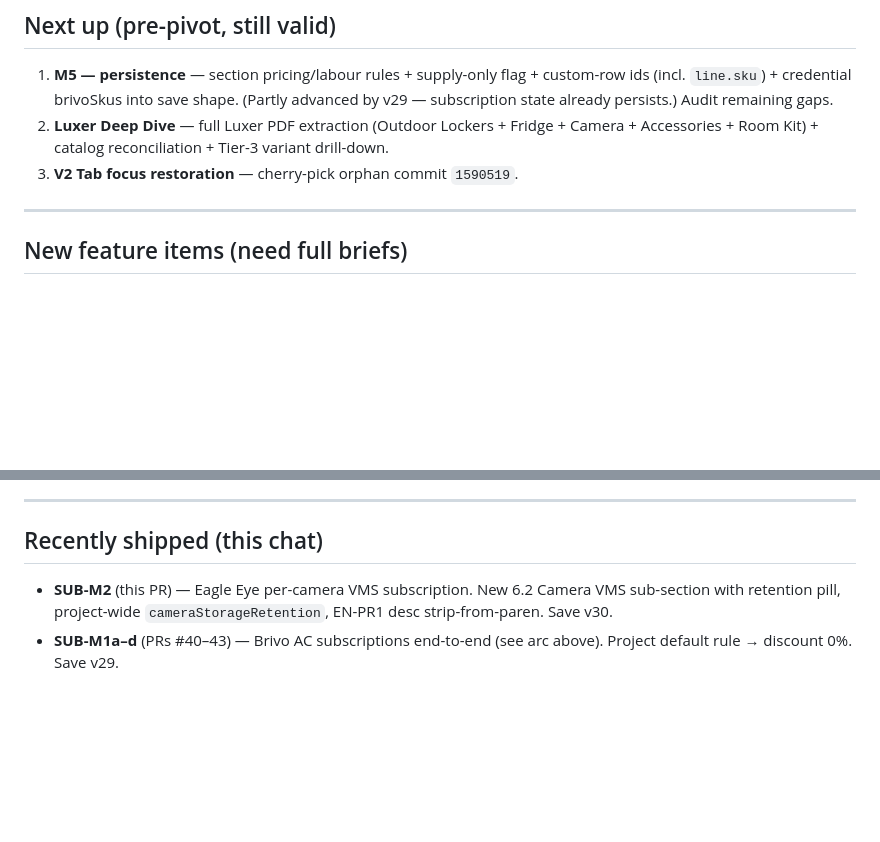
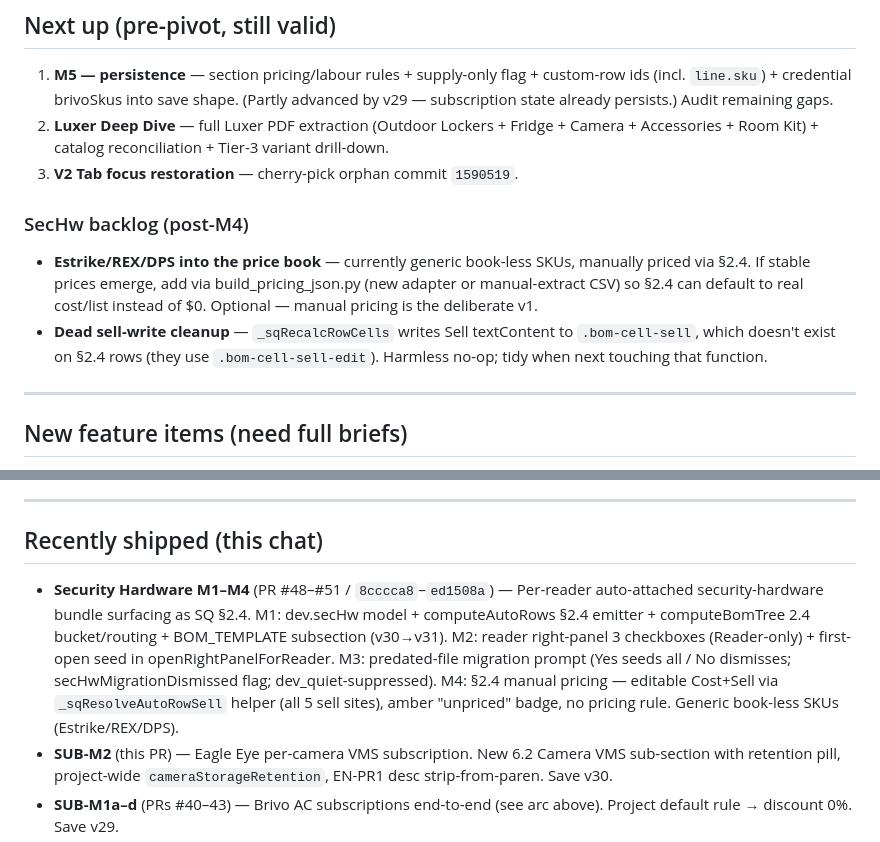
Before and after one commit to larsjohnston/surveillance-markup, a Markdown page: QUEUE.md, 2 parts joined by grey strips. Rendered like a GitHub page; blank space fills up the shorter version.

```diff
--- a/QUEUE.md
+++ b/QUEUE.md
@@ -51,6 +51,10 @@ Renderer growth (fold into WP follow-ups): Riser, Hardware Schedule, Floor Plans
 2. **Luxer Deep Dive** — full Luxer PDF extraction (Outdoor Lockers + Fridge + Camera + Accessories + Room Kit) + catalog reconciliation + Tier-3 variant drill-down.
 3. **V2 Tab focus restoration** — cherry-pick orphan commit `1590519`.
 
+### SecHw backlog (post-M4)
+- **Estrike/REX/DPS into the price book** — currently generic book-less SKUs, manually priced via §2.4. If stable prices emerge, add via build_pricing_json.py (new adapter or manual-extract CSV) so §2.4 can default to real cost/list instead of $0. Optional — manual pricing is the deliberate v1.
+- **Dead sell-write cleanup** — `_sqRecalcRowCells` writes Sell textContent to `.bom-cell-sell`, which doesn't exist on §2.4 rows (they use `.bom-cell-sell-edit`). Harmless no-op; tidy when next touching that function.
+
 ---
 
 ## New feature items (need full briefs)
@@ -85,6 +89,7 @@ Extend `_handleHardwareQuoteFile` for `.xlsx` via SheetJS → CSV → existing `
 
 ## Recently shipped (this chat)
 
+- **Security Hardware M1–M4** (PR #48–#51 / `8cccca8`–`ed1508a`) — Per-reader auto-attached security-hardware bundle surfacing as SQ §2.4. M1: dev.secHw model + computeAutoRows §2.4 emitter + computeBomTree 2.4 bucket/routing + BOM_TEMPLATE subsection (v30→v31). M2: reader right-panel 3 checkboxes (Reader-only) + first-open seed in openRightPanelForReader. M3: predated-file migration prompt (Yes seeds all / No dismisses; secHwMigrationDismissed flag; dev_quiet-suppressed). M4: §2.4 manual pricing — editable Cost+Sell via `_sqResolveAutoRowSell` helper (all 5 sell sites), amber "unpriced" badge, no pricing rule. Generic book-less SKUs (Estrike/REX/DPS).
 - **SUB-M2** (this PR) — Eagle Eye per-camera VMS subscription. New 6.2 Camera VMS sub-section with retention pill, project-wide `cameraStorageRetention`, EN-PR1 desc strip-from-paren. Save v30.
 - **SUB-M1a–d** (PRs #40–43) — Brivo AC subscriptions end-to-end (see arc above). Project default rule → discount 0%. Save v29.
 - **SQ custom-row per-section routing** (PR #39) — dedicated `bomCustomLines` keys for 2.2/2.3/3.1/3.2/4.2 so lines land in their own section.
```
Also changed, not shown: CLAUDE.md (+7 -0 lines).
